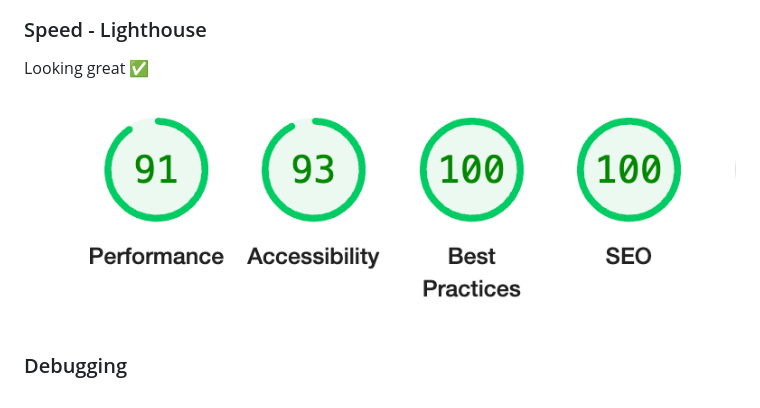
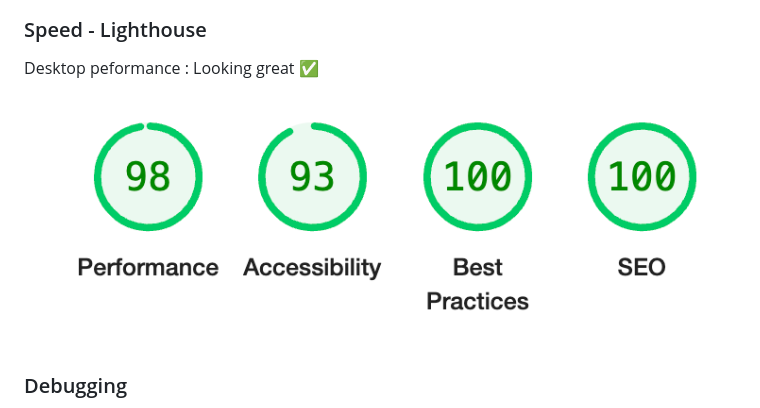
Before and after one commit to PhilippeItsMe/ci-portfolio1, a Markdown page: README.md, the part around the change printed below. GitHub-like rendering; pictures changed too: assets/images/lighthousedesktop.png.

```diff
--- a/README.md
+++ b/README.md
@@ -49,5 +49,5 @@ The service differs from headhunters in that it is much more cost-competitive, a
 
 ### Speed - Lighthouse
 
-Looking great ✅
+Desktop peformance : Looking great ✅
 
```
Also changed, not shown: other parts of README.md (+1 -1 lines), 3 other files.
